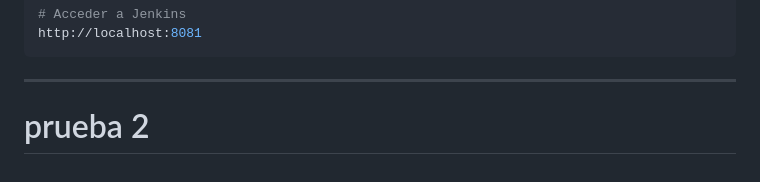
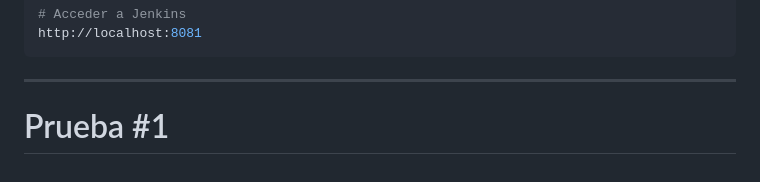
Before and after one commit to Juanda099/proyecto-docker, a Markdown page: README.md, the part around the change. Drawn GitHub-style.

Commit message:
Actualizanción del README.md, prueba #1

````diff
--- a/README.md
+++ b/README.md
@@ -163,4 +163,4 @@ http://localhost:8081
 ```
 
 ---
-# prueba 2
+# Prueba #1
````
